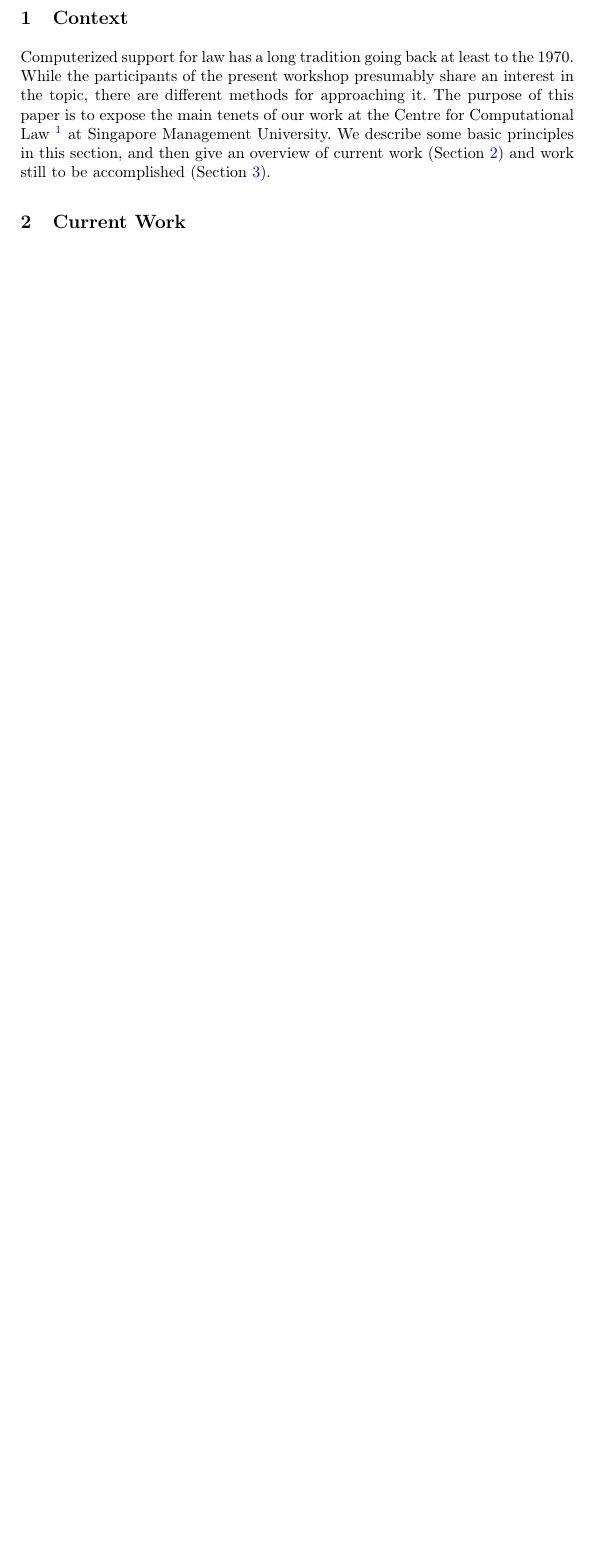
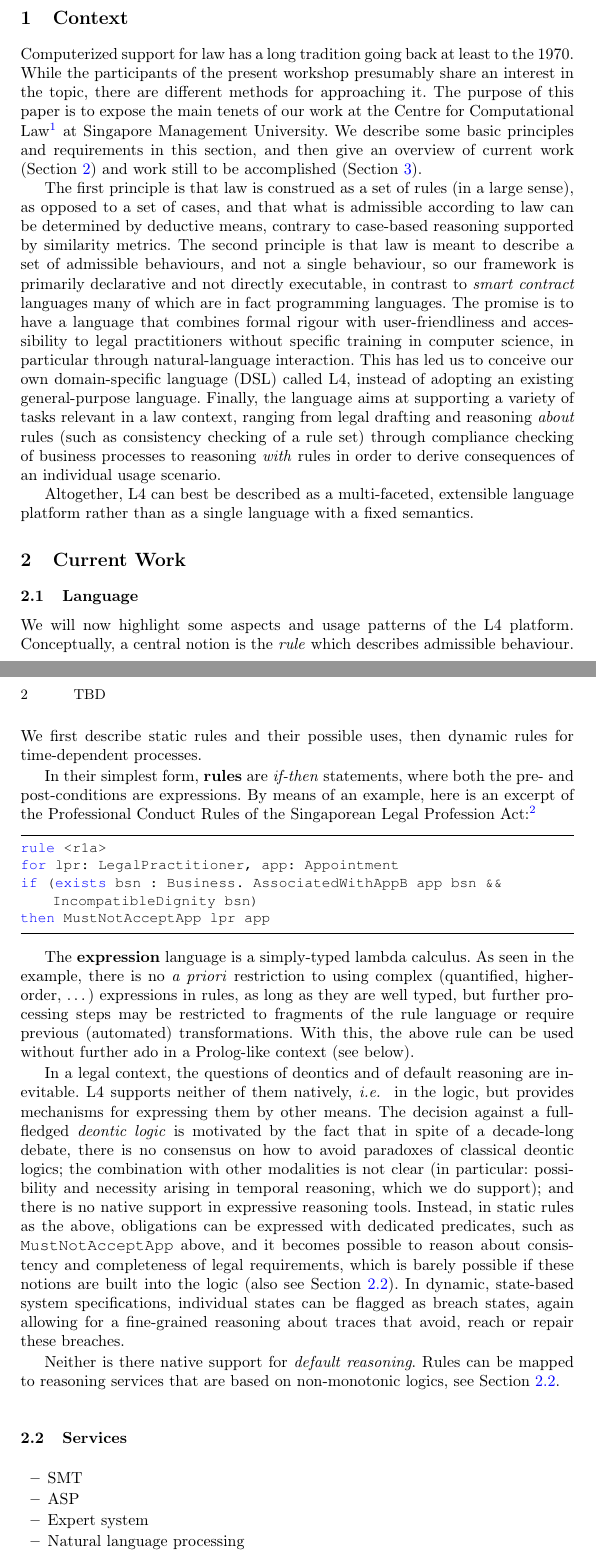
Before and after one commit to smucclaw/complaw, a LaTeX thesis (Publications/Papers/ProLaLa2022/main.tex): part of the page before the commit and two parts of pages 1 and 2 of 3 after it, the two joined at a grey line, cut so that both start at the same text, the shorter picture padded with empty space. Compiled offline with pdfLaTeX.

Commit message:
upd draft

```diff
--- a/Publications/Papers/ProLaLa2022/main.tex
+++ b/Publications/Papers/ProLaLa2022/main.tex
@@ -9,7 +9,7 @@
 \begin{document}
 %\title{Computer-Supported Defeasible Reasoning in Law}
 %\title{Computer-Supported Defeasible Reasoning in Legal Texts}
-\title{Automating Defeasible Reasoning in Law}
+\title{Title: TBD}
 
 \author{TBD
   }
@@ -35,13 +35,88 @@ Computerized support for law has a long tradition going back at least to the
 1970. While the participants of the present workshop presumably share an
 interest in the topic, there are different methods for approaching it. The
 purpose of this paper is to expose the main tenets of our work at the Centre
-for Computational Law \footnote{\url{https://cclaw.smu.edu.sg/}} at Singapore
-Management University. We describe some basic principles in this section, and
-then give an overview of current work (\secref{sec:current_work}) and work
-still to be accomplished (\secref{sec:outlook}).
+for Computational Law\footnote{\url{https://cclaw.smu.edu.sg/}} at Singapore
+Management University. We describe some basic principles and requirements in
+this section, and then give an overview of current work
+(\secref{sec:current_work}) and work still to be accomplished
+(\secref{sec:outlook}).
 
+The first principle is that law is construed as a set of rules (in a large
+sense), as opposed to a set of cases, and that what is admissible according to
+law can be determined by deductive means, contrary to case-based reasoning
+supported by similarity metrics. The second principle is that law is meant to
+describe a set of admissible behaviours, and not a single behaviour, so our
+framework is primarily declarative and not directly executable, in contrast to
+\emph{smart contract} languages many of which are in fact programming
+languages. The promise is to have a language that combines formal rigour with
+user-friendliness and accessibility to legal practitioners without specific
+training in computer science, in particular through natural-language
+interaction. This has led us to conceive our own domain-specific language
+(DSL) called L4, instead of adopting an existing general-purpose
+language. Finally, the language aims at supporting a variety of tasks relevant
+in a law context, ranging from legal drafting and reasoning \emph{about} rules
+(such as consistency checking of a rule set) through compliance checking of
+business processes to reasoning \emph{with} rules in order to derive
+consequences of an individual usage scenario.
 
-
+Altogether, L4 can best be described as a multi-faceted, extensible language
+platform rather than as a single language with a fixed semantics.
 
 \section{Current Work}\label{sec:current_work}
 
+\subsection{Language}\label{sec:language}
+
+We will now highlight some aspects and usage patterns of the L4
+platform. Conceptually, a central notion is the \emph{rule} which describes
+admissible behaviour. We first describe static rules and their possible uses,
+then dynamic rules for time-dependent processes.
+
+In their simplest form, \textbf{rules} are \emph{if-then} statements, where both the
+pre- and post-conditions are expressions. By means of an example, here is an
+excerpt of the Professional Conduct Rules of the Singaporean Legal Profession
+Act:\footnote{\url{https://sso.agc.gov.sg/SL/LPA1966-S706-2015}}
+
+\begin{lstlisting}
+rule <r1a>
+for lpr: LegalPractitioner, app: Appointment
+if (exists bsn : Business. AssociatedWithAppB app bsn && IncompatibleDignity bsn)
+then MustNotAcceptApp lpr app
+\end{lstlisting}
+
+The \textbf{expression} language is a simply-typed lambda calculus. As seen in
+the example, there is no \emph{a priori} restriction to using complex
+(quantified, higher-order, \dots) expressions in rules, as long as they are
+well typed, but further processing steps may be restricted to fragments of the
+rule language or require previous (automated) transformations. With this, the
+above rule can be used without further ado in a Prolog-like context (see
+below).
+
+In a legal context, the questions of deontics and of default reasoning are
+inevitable. L4 supports neither of them natively, \ie{} in the logic, but
+provides mechanisms for expressing them by other means. The decision against a
+full-fledged \emph{deontic logic} is motivated by the fact that in spite of a
+decade-long debate, there is no consensus on how to avoid paradoxes of
+classical deontic logics; the combination with other modalities is not clear
+(in particular: possibility and necessity arising in temporal reasoning, which
+we do support); and there is no native support in expressive reasoning
+tools. Instead, in static rules as the above, obligations can be expressed
+with dedicated predicates, such as \texttt{MustNotAcceptApp} above, and it
+becomes possible to reason about consistency and completeness of legal
+requirements, which is barely possible if these notions are built into the
+logic (also see \secref{sec:services}). In dynamic, state-based system
+specifications, individual states can be flagged as breach states, again
+allowing for a fine-grained reasoning about traces that avoid, reach or repair
+these breaches.
+
+Neither is there native support for \emph{default reasoning}. Rules can be
+mapped to reasoning services that are based on non-monotonic logics, see
+\secref{sec:services}.
+
+\subsection{Services}\label{sec:services}
+
+\begin{itemize}
+\item SMT
+\item ASP
+\item Expert system
+\item Natural language processing
+\item Visualization
```
Also changed, not shown: Publications/Papers/ProLaLa2022/main.tex (26 more changed lines).
